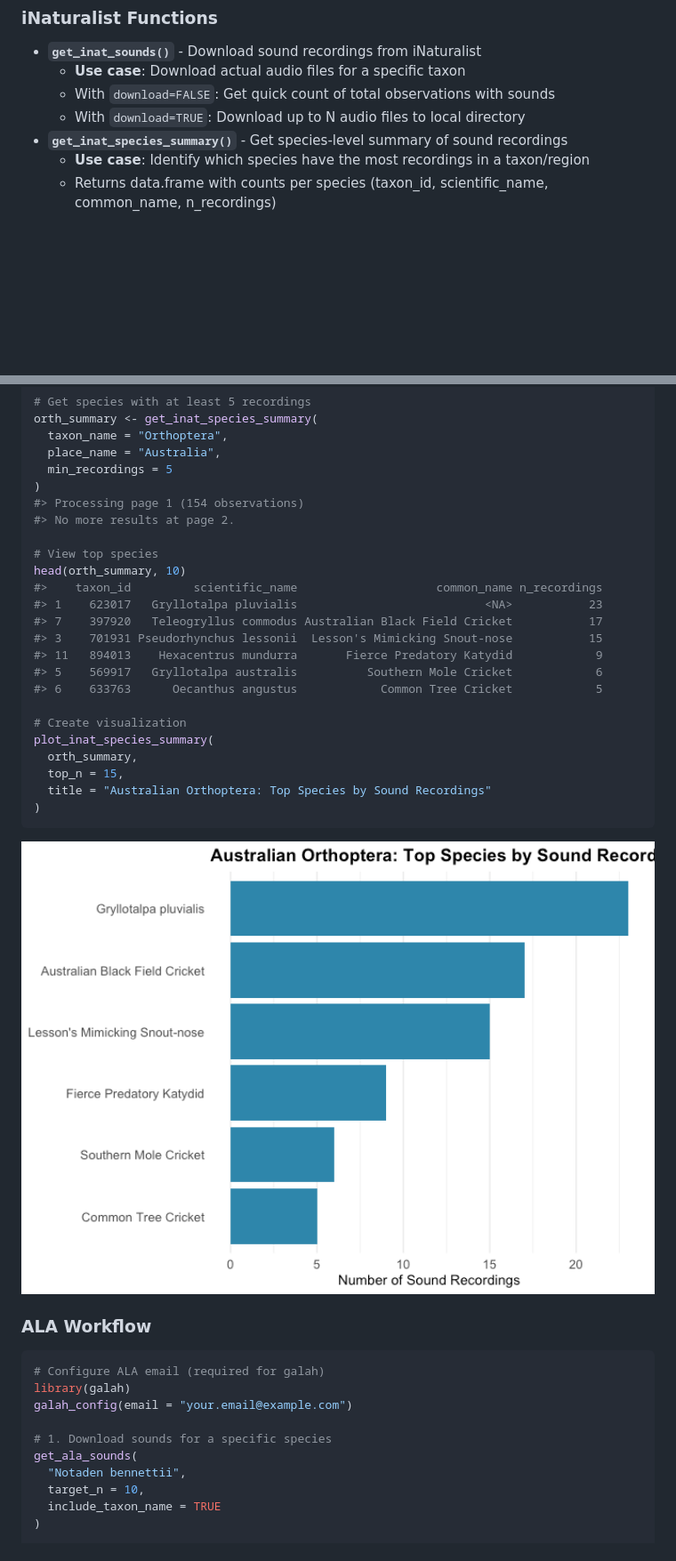
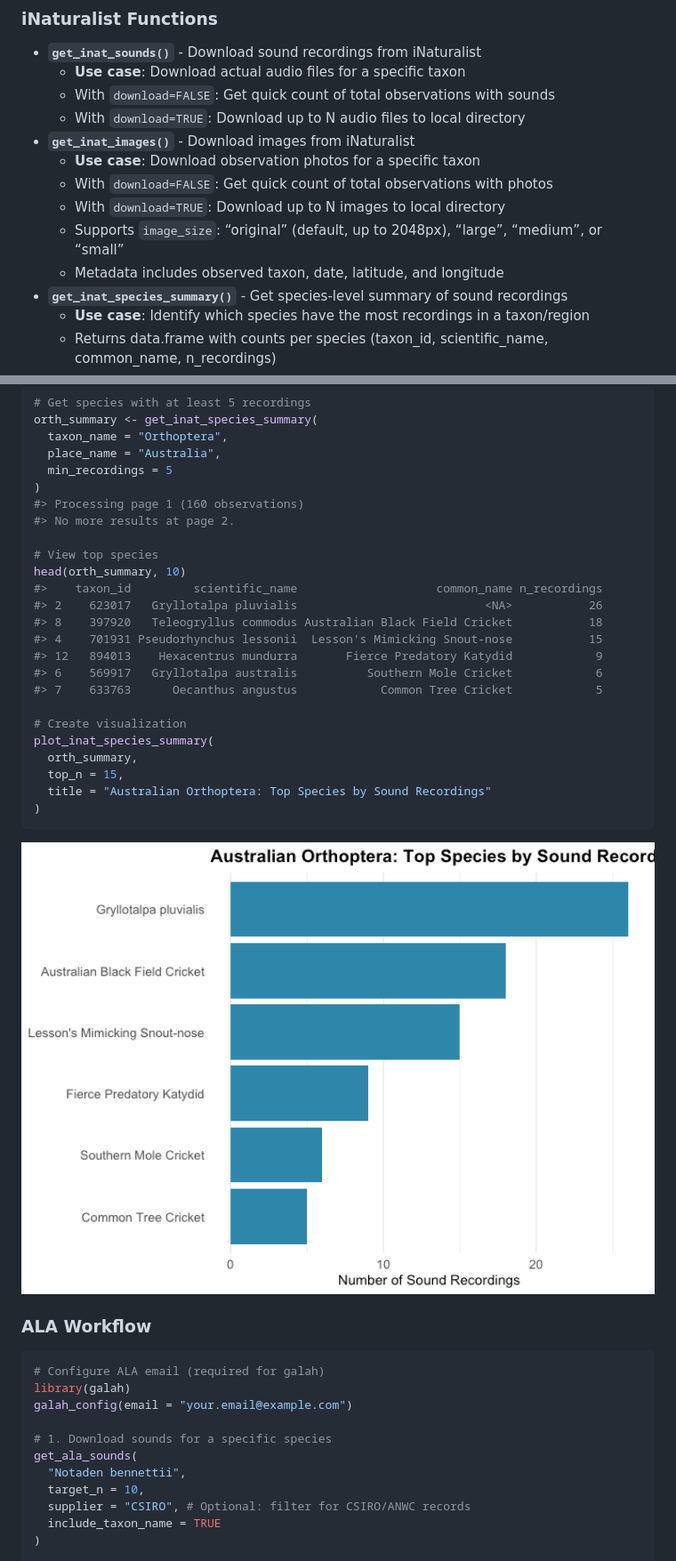
Before and after one commit to traitecoevo/ecoacoustic_utilities, a Markdown page: README.md, 2 parts joined by grey strips. Shown: that part at 89% size. GitHub-like rendering; pictures changed too: man/figures/README-example-orthoptera-1.png; blank space fills up the shorter version.

```diff
--- a/README.md
+++ b/README.md
@@ -32,6 +33,14 @@ GitHub:
     sounds
   - With `download=TRUE`: Download up to N audio files to local
     directory
+- **`get_inat_images()`** - Download images from iNaturalist
+  - **Use case**: Download observation photos for a specific taxon
+  - With `download=FALSE`: Get quick count of total observations with
+    photos
+  - With `download=TRUE`: Download up to N images to local directory
+  - Supports `image_size`: “original” (default, up to 2048px), “large”,
+    “medium”, or “small”
+  - Metadata includes observed taxon, date, latitude, and longitude
 - **`get_inat_species_summary()`** - Get species-level summary of sound
   recordings
   - **Use case**: Identify which species have the most recordings in a
@@ -127,18 +167,18 @@ orth_summary <- get_inat_species_summary(
   place_name = "Australia",
   min_recordings = 5
 )
-#> Processing page 1 (154 observations)
+#> Processing page 1 (160 observations)
 #> No more results at page 2.
 
 # View top species
 head(orth_summary, 10)
 #>    taxon_id         scientific_name                    common_name n_recordings
-#> 1    623017   Gryllotalpa pluvialis                           <NA>           23
-#> 7    397920   Teleogryllus commodus Australian Black Field Cricket           17
-#> 3    701931 Pseudorhynchus lessonii  Lesson's Mimicking Snout-nose           15
-#> 11   894013    Hexacentrus mundurra       Fierce Predatory Katydid            9
-#> 5    569917   Gryllotalpa australis          Southern Mole Cricket            6
-#> 6    633763      Oecanthus angustus            Common Tree Cricket            5
+#> 2    623017   Gryllotalpa pluvialis                           <NA>           26
+#> 8    397920   Teleogryllus commodus Australian Black Field Cricket           18
+#> 4    701931 Pseudorhynchus lessonii  Lesson's Mimicking Snout-nose           15
+#> 12   894013    Hexacentrus mundurra       Fierce Predatory Katydid            9
+#> 6    569917   Gryllotalpa australis          Southern Mole Cricket            6
+#> 7    633763      Oecanthus angustus            Common Tree Cricket            5
 
 # Create visualization
 plot_inat_species_summary(
@@ -161,6 +201,7 @@ galah_config(email = "your.email@example.com")
 get_ala_sounds(
   "Notaden bennettii",
   target_n = 10,
+  supplier = "CSIRO", # Optional: filter for CSIRO/ANWC records
   include_taxon_name = TRUE
 )
 
```
Also changed, not shown: other parts of README.md (+32 -0 lines), CODECOV_SETUP.md (deleted, +0 -29 lines), PERFORMANCE.md (deleted, +0 -154 lines), 7 other files.
